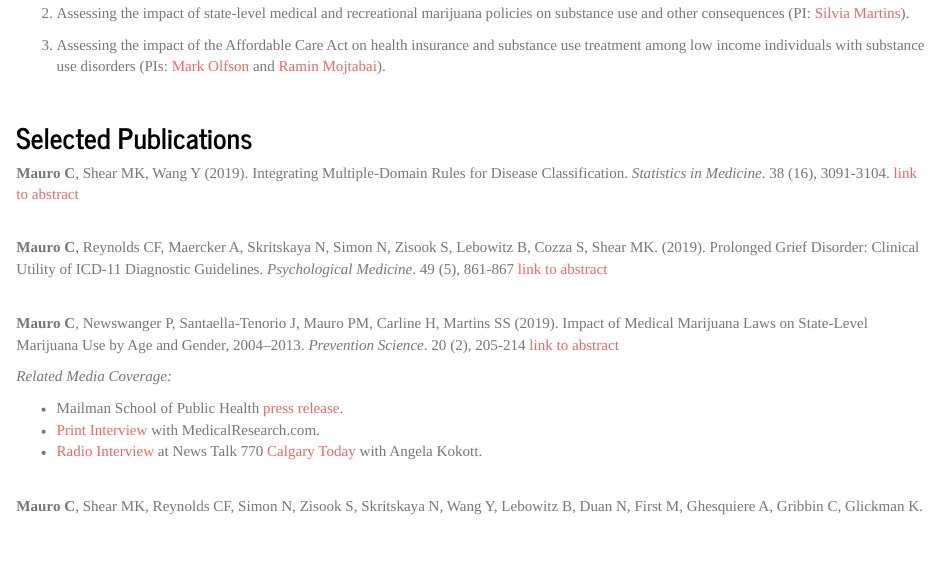
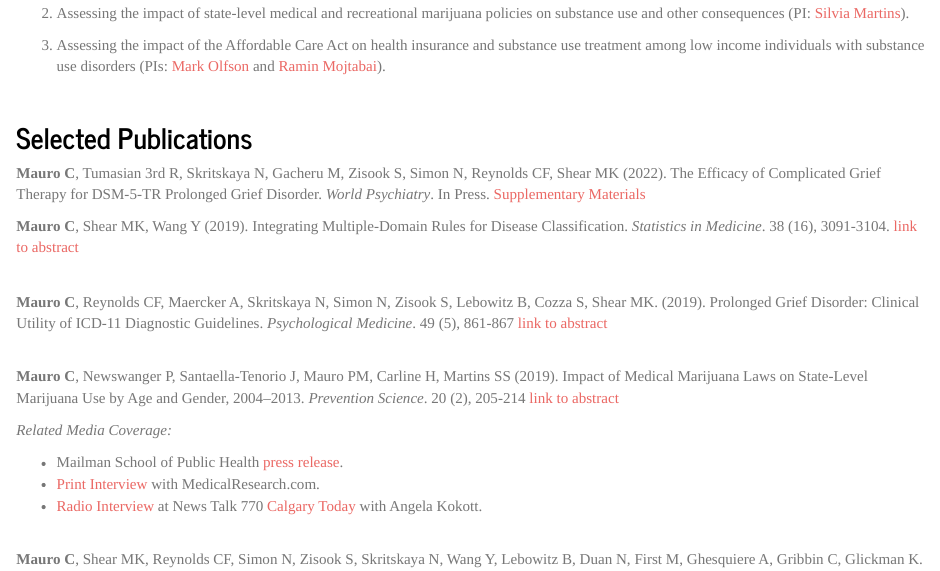
Before and after one commit to christine-mauro/christine-mauro.github.io, an R Markdown document (research.Rmd): the page in a window 1100 px wide, from 310 px down. The pictures show the output file research.html that the author committed with the source, opened offline; library style sheets and scripts come from the installed R packages.

Commit message:
add world psychiatry tables

```diff
--- a/research.Rmd
+++ b/research.Rmd
@@ -26,6 +26,8 @@ My current research focuses on three main areas:
 <br>
 
 ## Selected Publications
+**Mauro C**, Tumasian 3rd R, Skritskaya N, Gacheru M, Zisook S, Simon N, Reynolds CF, Shear MK (2022). The Efficacy of Complicated Grief Therapy for DSM-5-TR Prolonged Grief Disorder. *World Psychiatry*. In Press. [Supplementary Materials](downloads/tables_17.02.2022.pdf)
+
 **Mauro C**, Shear MK, Wang Y (2019). Integrating Multiple-Domain Rules for Disease Classification. *Statistics in Medicine*. 38 (16), 3091-3104. [link to abstract](https://onlinelibrary.wiley.com/doi/abs/10.1002/sim.8173)
 
 <br>
```
Also changed, not shown: downloads/tables_17.02.2022.pdf (added), research.html, 1 other file.
